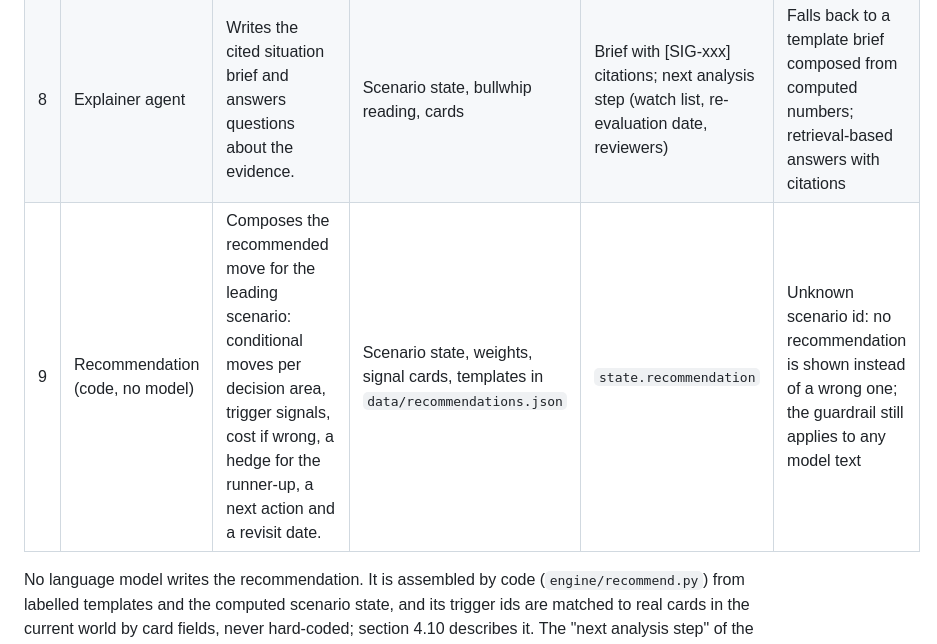
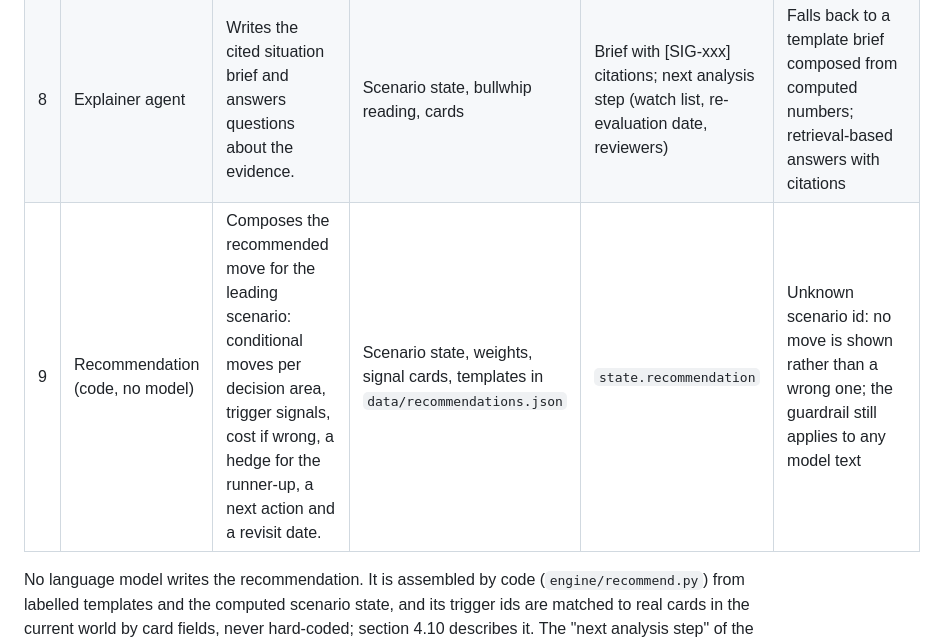
Before and after one commit to veetin0/irma-junction-vaasa-2026, a Markdown page: docs/SOLUTION.md, the part around the change. Rendered like a GitHub page.

```diff
--- a/docs/SOLUTION.md
+++ b/docs/SOLUTION.md
@@ -269,7 +269,7 @@ What the planner gets is therefore the earliest possible conditional direction (
 | 6 | Scenario agent | Recomputes weights and the four scenario probabilities, at the headline and at the 12, 24 and 36 month horizons, and records the change. | All cards and evidence | Probabilities, contributions per signal, entropy, deltas, ranking per horizon | Pure code; if inputs are missing the previous state is kept and marked stale |
 | 7 | Interpretation agent | Writes what each scenario would mean for ABB demand, delivery capability and component need, in conditional form. | Scenario state, new card | Conditional text per scenario | Falls back to the scenario's stored interpretation plus the computed contribution; guardrail strips any recommendation language |
 | 8 | Explainer agent | Writes the cited situation brief and answers questions about the evidence. | Scenario state, bullwhip reading, cards | Brief with [SIG-xxx] citations; next analysis step (watch list, re-evaluation date, reviewers) | Falls back to a template brief composed from computed numbers; retrieval-based answers with citations |
-| 9 | Recommendation (code, no model) | Composes the recommended move for the leading scenario: conditional moves per decision area, trigger signals, cost if wrong, a hedge for the runner-up, a next action and a revisit date. | Scenario state, weights, signal cards, templates in `data/recommendations.json` | `state.recommendation` | Unknown scenario id: no recommendation is shown instead of a wrong one; the guardrail still applies to any model text |
+| 9 | Recommendation (code, no model) | Composes the recommended move for the leading scenario: conditional moves per decision area, trigger signals, cost if wrong, a hedge for the runner-up, a next action and a revisit date. | Scenario state, weights, signal cards, templates in `data/recommendations.json` | `state.recommendation` | Unknown scenario id: no move is shown rather than a wrong one; the guardrail still applies to any model text |
 
 No language model writes the recommendation. It is assembled by code (`engine/recommend.py`) from labelled templates and the computed scenario state, and its trigger ids are matched to real cards in the current world by card fields, never hard-coded; section 4.10 describes it. The "next analysis step" of the brief is built by code from the largest contributions and their freshness; it names signals, a date and reviewers. The agents that do use a model (2, 3, 5, 7, 8) read, classify, challenge and explain; none of them is allowed to recommend, and the guardrail removes purchase, quantity and order-timing language from their text.
 
```
Also changed, not shown: DEMO.md (added, +104 -0 lines).
